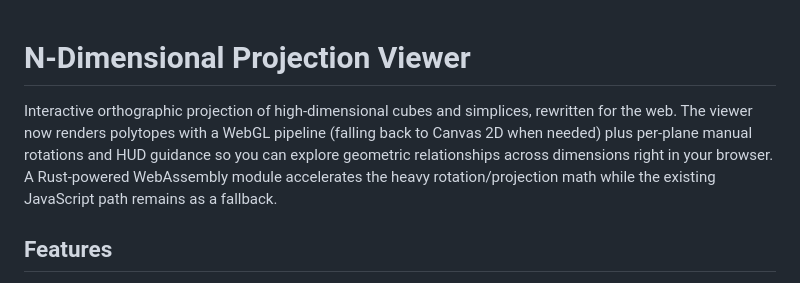
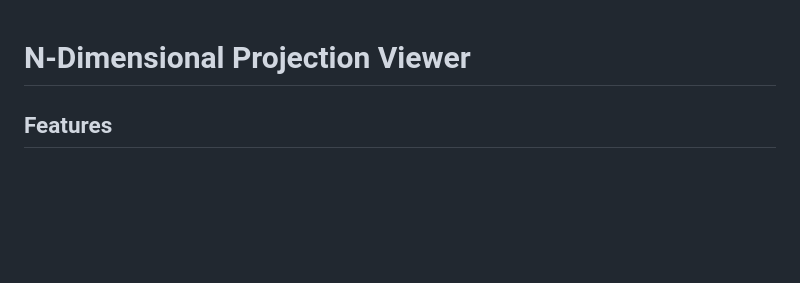
Before and after one commit to LeeeeT/n-dim-projection, a Markdown page: README.md, the part around the change. Rendered like a GitHub page; blank space fills up the shorter version.

```diff
--- a/README.md
+++ b/README.md
@@ -1,6 +1,4 @@
 # N-Dimensional Projection Viewer
-
-Interactive orthographic projection of high-dimensional cubes and simplices, rewritten for the web. The viewer now renders polytopes with a WebGL pipeline (falling back to Canvas 2D when needed) plus per-plane manual rotations and HUD guidance so you can explore geometric relationships across dimensions right in your browser. A Rust-powered WebAssembly module accelerates the heavy rotation/projection math while the existing JavaScript path remains as a fallback.
 
 ## Features
 - **Shape switching** between N-cubes, N-simplices, and N-orthoplexes (cross polytopes) so you can explore dual families.
```
